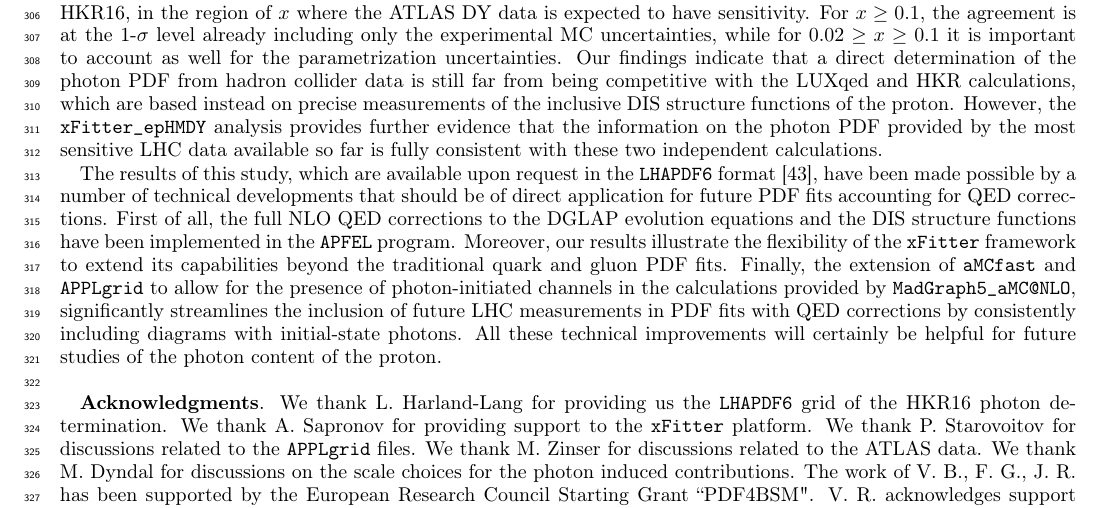
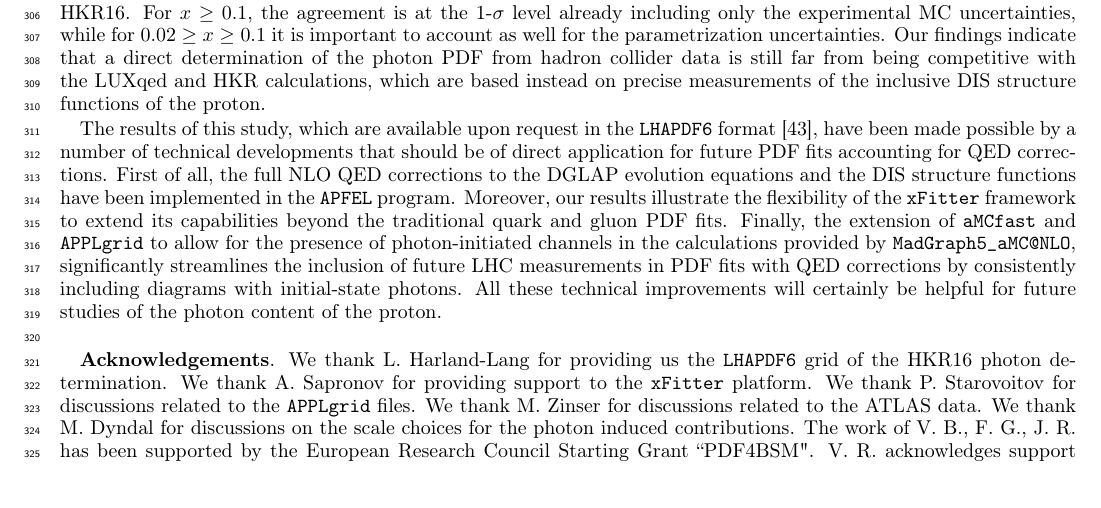
Before and after one commit to radescu/photonPDF_HMDY, a LaTeX paper (notes/main.tex, which reads notes/conclusions.tex): part of page 12 of 20, cut at the place of the change. Compiled offline with pdfLaTeX.

Commit message:
comments from Sasha, Ringaile, Renat

```diff
--- a/notes/conclusions.tex
+++ b/notes/conclusions.tex
@@ -19,7 +19,8 @@ NNPDF3.0QED analysis, based on older LHC Drell-Yan measurements.
 
 Our results are in agreement within uncertainties with two recent
-calculations of the photon PDF, LUXqed and HKR16, in the region of $x$
-where the ATLAS DY data is expected to have sensitivity.
+calculations of the photon PDF, LUXqed and HKR16.
+% in the region of $x$
+%where the ATLAS DY data is expected to have sensitivity.
 %
 For $x\ge 0.1$, the agreement is at the 1-$\sigma$ level already including
 only the experimental MC uncertainties, while for $0.02 \ge x \ge 0.1$ it is
@@ -31,9 +32,9 @@ is still far from being competitive with the LUXqed and HKR
 calculations, which are based instead on precise measurements of the inclusive DIS
 structure functions of the proton.
 %
-However, the {\tt xFitter\_epHMDY} analysis provides further evidence that the information
-on the photon PDF provided by the most sensitive LHC data available so far
-is fully consistent with these two independent calculations.
+%However, the {\tt xFitter\_epHMDY} analysis provides further evidence that the information
+%on the photon PDF provided by the most sensitive LHC data available so far
+%is fully consistent with these two independent calculations.
 
 The results of this study, which
  are available upon
@@ -59,7 +60,7 @@ consistently including diagrams with initial-state photons.
 All these technical improvements will certainly be helpful for future
 studies of the photon content of the proton.\\
 
-{\bf Acknowledgments}.
+{\bf Acknowledgements}.
 %
 We thank L.~Harland-Lang for providing us the {\tt LHAPDF6} grid of
 the HKR16 photon determination.
```
Also changed, not shown: notes/conclusions.tex (4 more changed lines).
